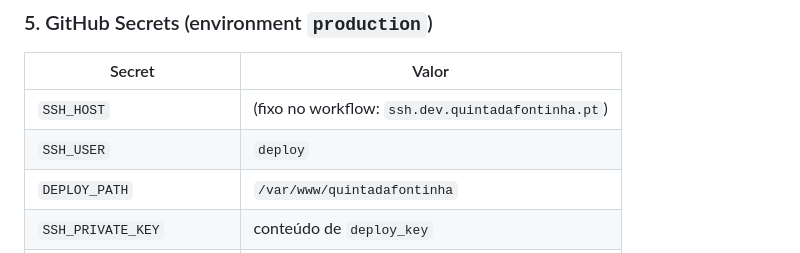
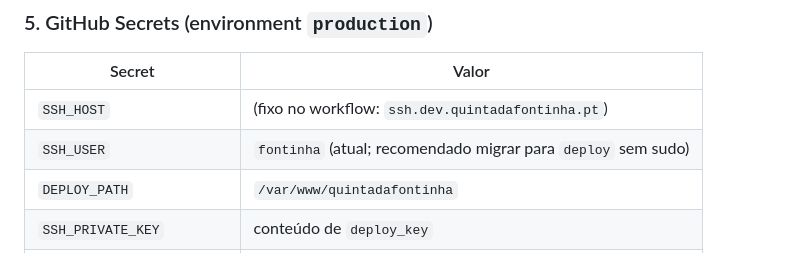
Before and after one commit to tpimentacf/quintadafontinha, a Markdown page: README.md, the part around the change. Drawn GitHub-style.

Commit message:
README: document current SSH_USER

```diff
--- a/README.md
+++ b/README.md
@@ -70,7 +70,7 @@ ssh-keyscan -t ed25519 localhost | sed 's/^localhost/ssh.dev.quintadafontinha.pt
 | Secret                    | Valor                                      |
 |---------------------------|--------------------------------------------|
 | `SSH_HOST`                | (fixo no workflow: `ssh.dev.quintadafontinha.pt`) |
-| `SSH_USER`                | `deploy`                                   |
+| `SSH_USER`                | `fontinha` (atual; recomendado migrar para `deploy` sem sudo) |
 | `DEPLOY_PATH`             | `/var/www/quintadafontinha`                |
 | `SSH_PRIVATE_KEY`         | conteúdo de `deploy_key`                   |
 | `SSH_KNOWN_HOSTS`         | saída do `ssh-keyscan` acima               |
```
